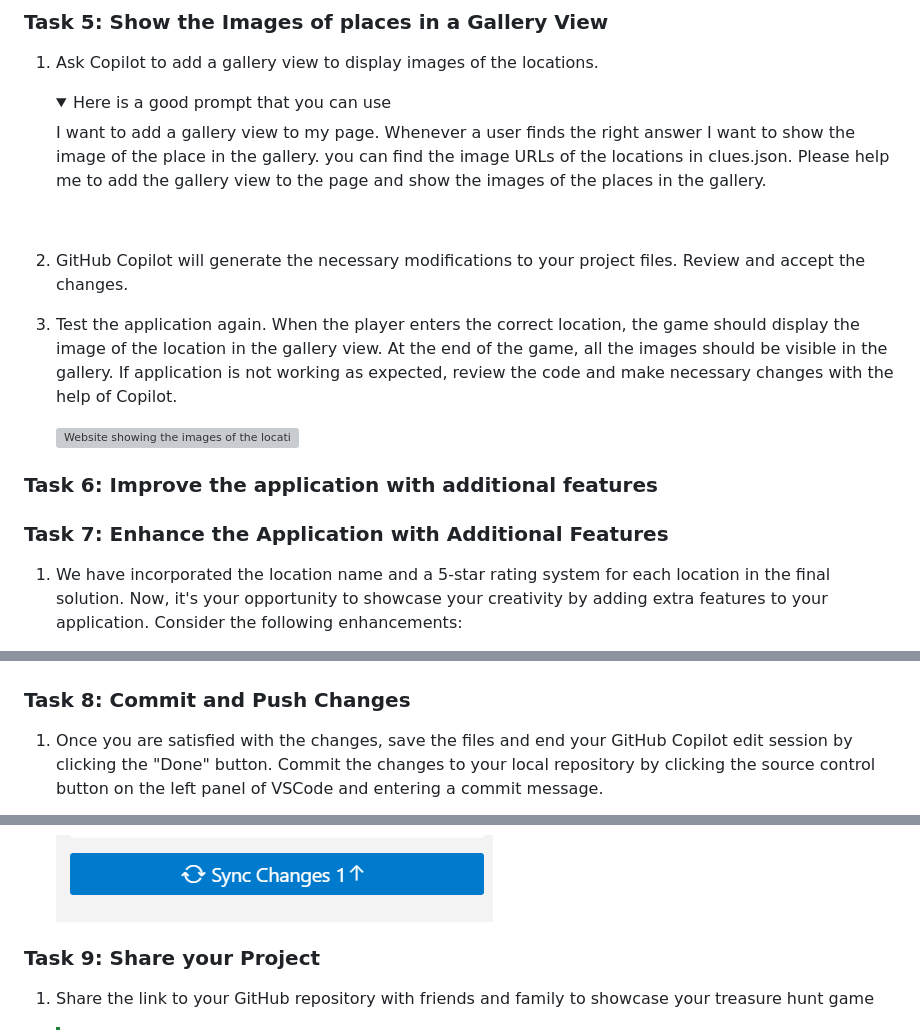
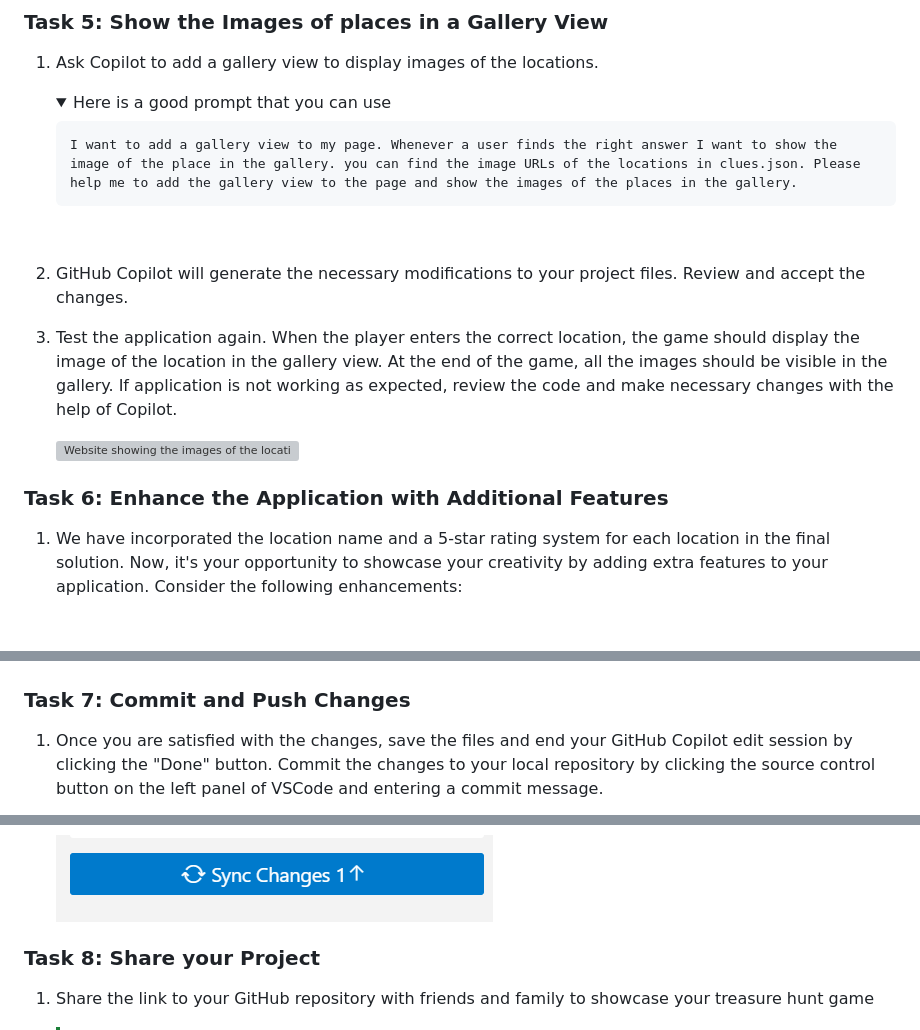
Before and after one commit to francisnazareth/find-the-best-karak, a Markdown page: README.md, 3 parts joined by grey strips. Drawn GitHub-style; folded sections open; grey boxes are pictures that could not be loaded.

Commit message:
Update task numbering in README.md for consistency and clarity

```diff
--- a/README.md
+++ b/README.md
@@ -125,7 +125,7 @@
    <details>
       <summary> Here is a good prompt that you can use </summary>
 
-      I want to add a gallery view to my page. Whenever a user finds the right answer I want to show the image of the place in the gallery. you can find the image URLs of the locations in clues.json. Please help me to add the gallery view to the page and show the images of the places in the gallery.
+       I want to add a gallery view to my page. Whenever a user finds the right answer I want to show the image of the place in the gallery. you can find the image URLs of the locations in clues.json. Please help me to add the gallery view to the page and show the images of the places in the gallery.
    </details>
    &nbsp;
 2. GitHub Copilot will generate the necessary modifications to your project files. Review and accept the changes.
@@ -133,9 +133,7 @@
 
    ![Website showing the images of the locations in the gallery](./Assets/image-18.png)
 
-### Task 6: Improve the application with additional features
-
-### Task 7: Enhance the Application with Additional Features
+### Task 6: Enhance the Application with Additional Features
 
 1. We have incorporated the location name and a 5-star rating system for each location in the final solution. Now, it's your opportunity to showcase your creativity by adding extra features to your application. Consider the following enhancements:
 
@@ -147,7 +145,7 @@
 
    ![Enhance Application](./Assets/image-19.png)
 
-### Task 8: Commit and Push Changes
+### Task 7: Commit and Push Changes
 
 1. Once you are satisfied with the changes, save the files and end your GitHub Copilot edit session by clicking the "Done" button. Commit the changes to your local repository by clicking the source control button on the left panel of VSCode and entering a commit message.
 
@@ -161,7 +159,7 @@
 
    ![Push changes to GitHub](./Assets/image-12.png)
 
-### Task 9: Share your Project
+### Task 8: Share your Project
 
 1. Share the link to your GitHub repository with friends and family to showcase your treasure hunt game
 
```
